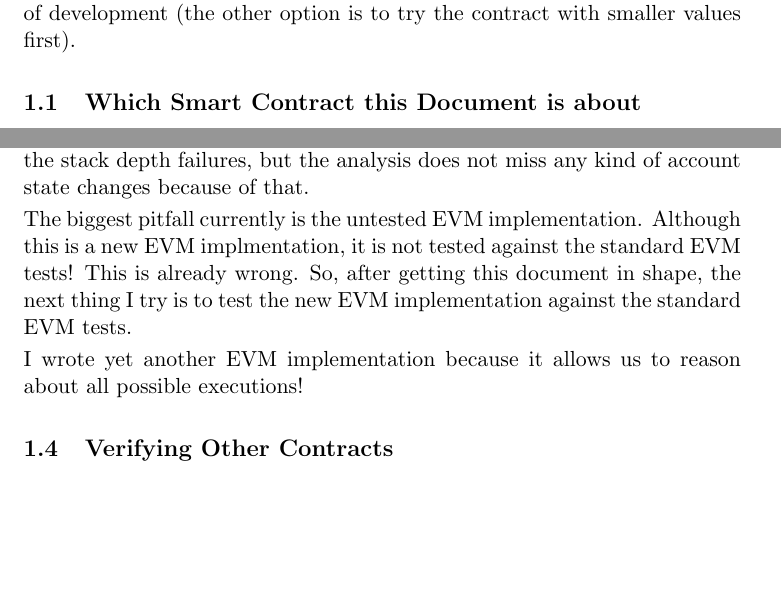
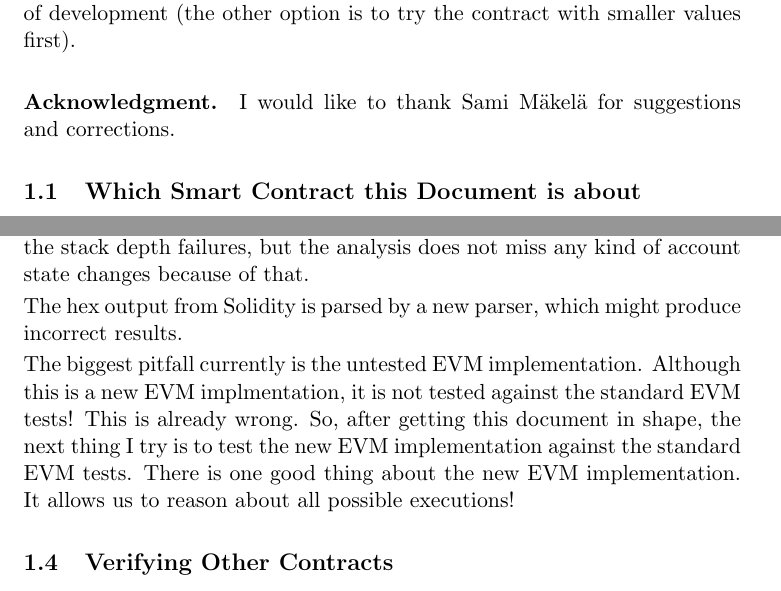
Before and after one commit to pirapira/eth-isabelle, a LaTeX document (document/root.tex): two parts of pages 2 and 3 of 3 before the commit and two parts of pages 2 and 3 of 4 after it, joined at a grey line, cut so that both start at the same text, the shorter picture padded with empty space. Compiled offline with pdfLaTeX.

Commit message:
Formatting etc

```diff
--- a/document/root.tex
+++ b/document/root.tex
@@ -70,6 +70,8 @@ implement a smart contract that holds more than 100k dollars, and if
 I'm in charge of controlling the schedule, I would consider this kind of
 development (the other option is to try the contract with smaller values first).
 
+\paragraph{Acknowledgment.} I would like to thank Sami M\"akel\"a for suggestions and corrections.
+
 \subsection{Which Smart Contract this Document is about}
 
 The target of the verification is the \texttt{Deed} contract%
@@ -123,13 +125,14 @@ The analysis is not aware of out-of-gas failures and the stack depth
 failures, but the analysis does not miss any kind of account state
 changes because of that.
 
+The hex output from Solidity is parsed by a new parser, which might produce incorrect results.
+
 The biggest pitfall currently is the untested EVM implementation.
 Although this is a new EVM implmentation, it is not
 tested against the standard EVM tests!  This is already wrong.
 So, after getting this document in shape, the next thing I try is to
 test the new EVM implementation against the standard EVM tests.
-
-I wrote yet another EVM implementation because it allows us to reason about all possible executions!
+There is one good thing about the new EVM implementation. It allows us to reason about all possible executions!
 
 \subsection{Verifying Other Contracts}
 
```
Also changed, not shown: 4 other files.
